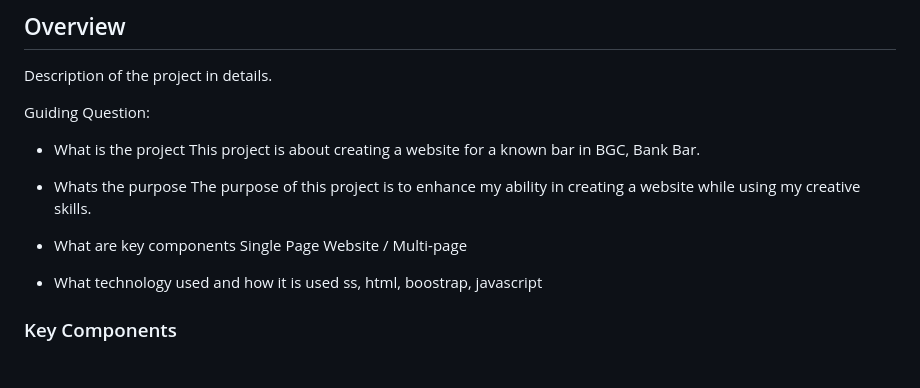
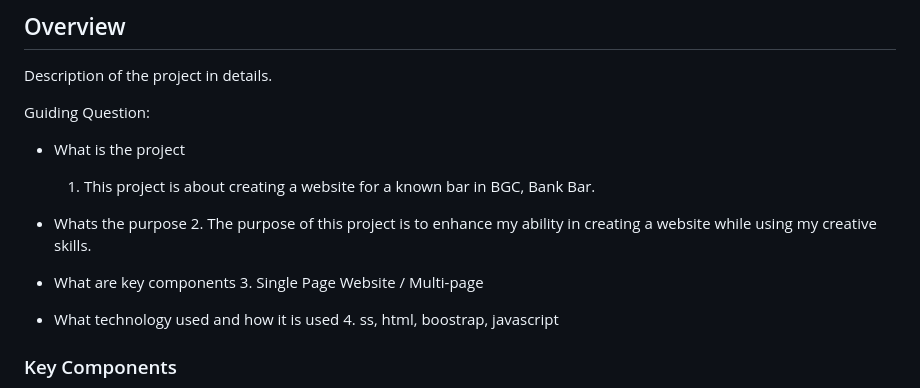
Before and after one commit to PAULINO-FIT/wd40-PAULINO, a Markdown page: readme.md, the part around the change printed below. Rendered like a GitHub page; blank space fills up the shorter version.

```diff
--- a/readme.md
+++ b/readme.md
@@ -64,14 +64,14 @@ Description of the project in details.
 
 Guiding Question:
 - What is the project
-    This project is about creating a website for a known bar in BGC, Bank Bar.
+    1. This project is about creating a website for a known bar in BGC, Bank Bar.
 - Whats the purpose
-    The purpose of this project is to enhance my ability in creating a website while using my creative skills.
+    2. The purpose of this project is to enhance my ability in creating a website while using my creative skills.
 - What are key components
-  Single Page Website / Multi-page
+    3. Single Page Website / Multi-page
 
 - What technology used and how it is used
-ss, html, boostrap, javascript
+    4. ss, html, boostrap, javascript
 
 
 ### Key Components
```
Also changed, not shown: other parts of readme.md (+1 -1 lines).
